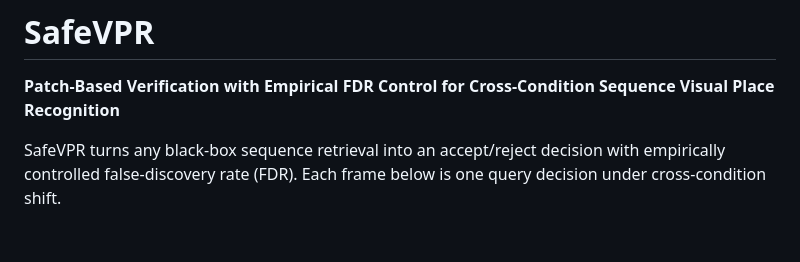
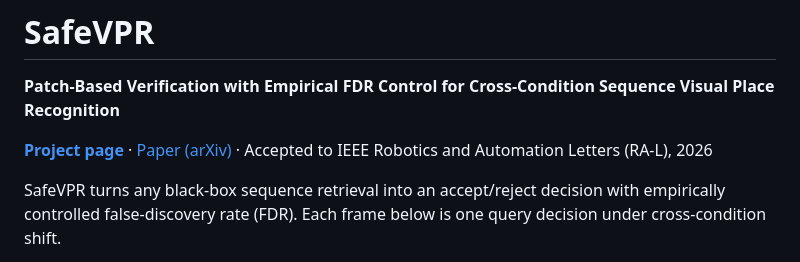
Before and after one commit to Hasar12138/SafeVPR, a Markdown page: README.md, the part around the change. Drawn GitHub-style; blank space fills up the shorter version.

Commit message:
README: link the project page and the arXiv paper

```diff
--- a/README.md
+++ b/README.md
@@ -1,6 +1,8 @@
 # SafeVPR
 
 **Patch-Based Verification with Empirical FDR Control for Cross-Condition Sequence Visual Place Recognition**
+
+**[Project page](https://hasar12138.github.io/SafeVPR/)** · [Paper (arXiv)](https://arxiv.org/abs/2605.28048) · Accepted to IEEE Robotics and Automation Letters (RA-L), 2026
 
 SafeVPR turns any black-box sequence retrieval into an accept/reject decision
 with empirically controlled false-discovery rate (FDR). Each frame below is one
```
